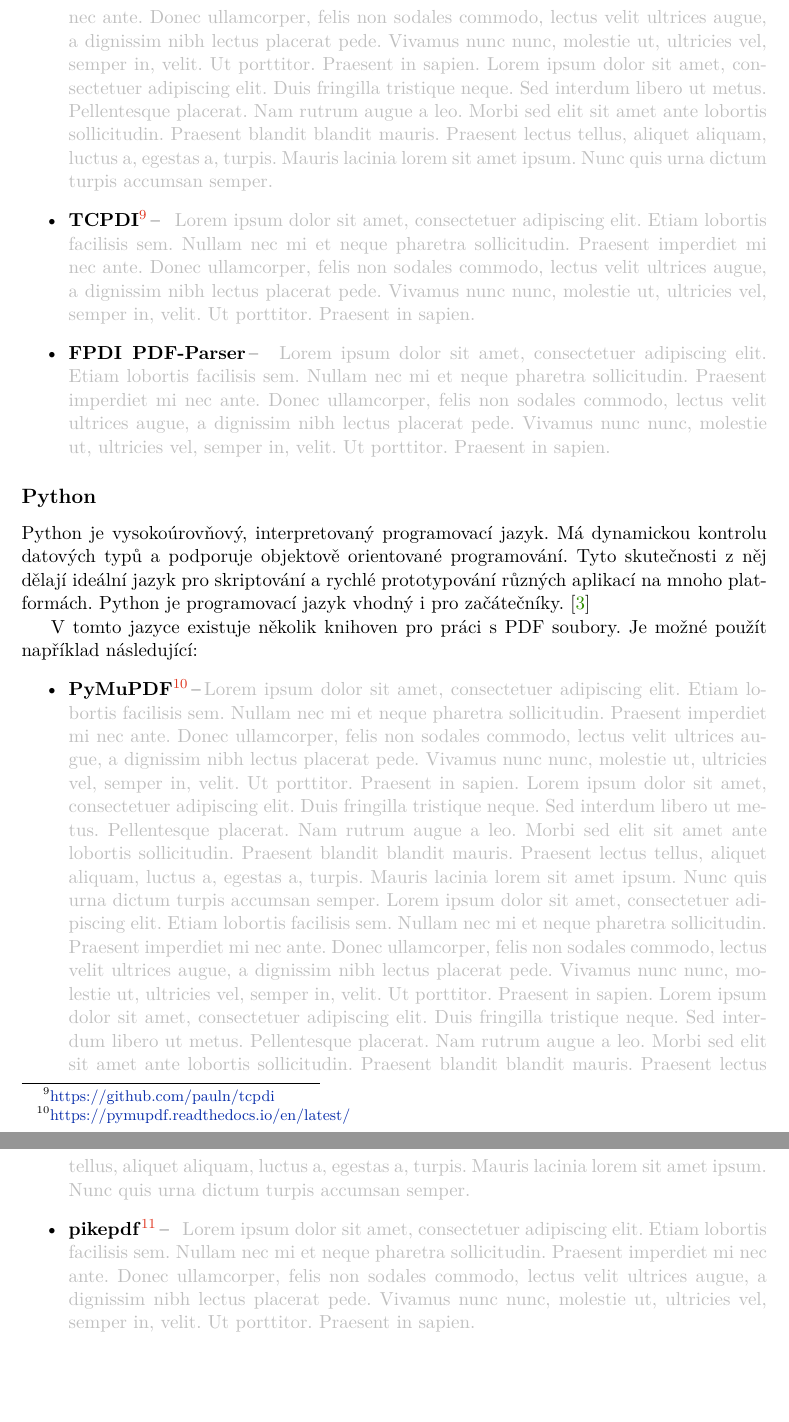
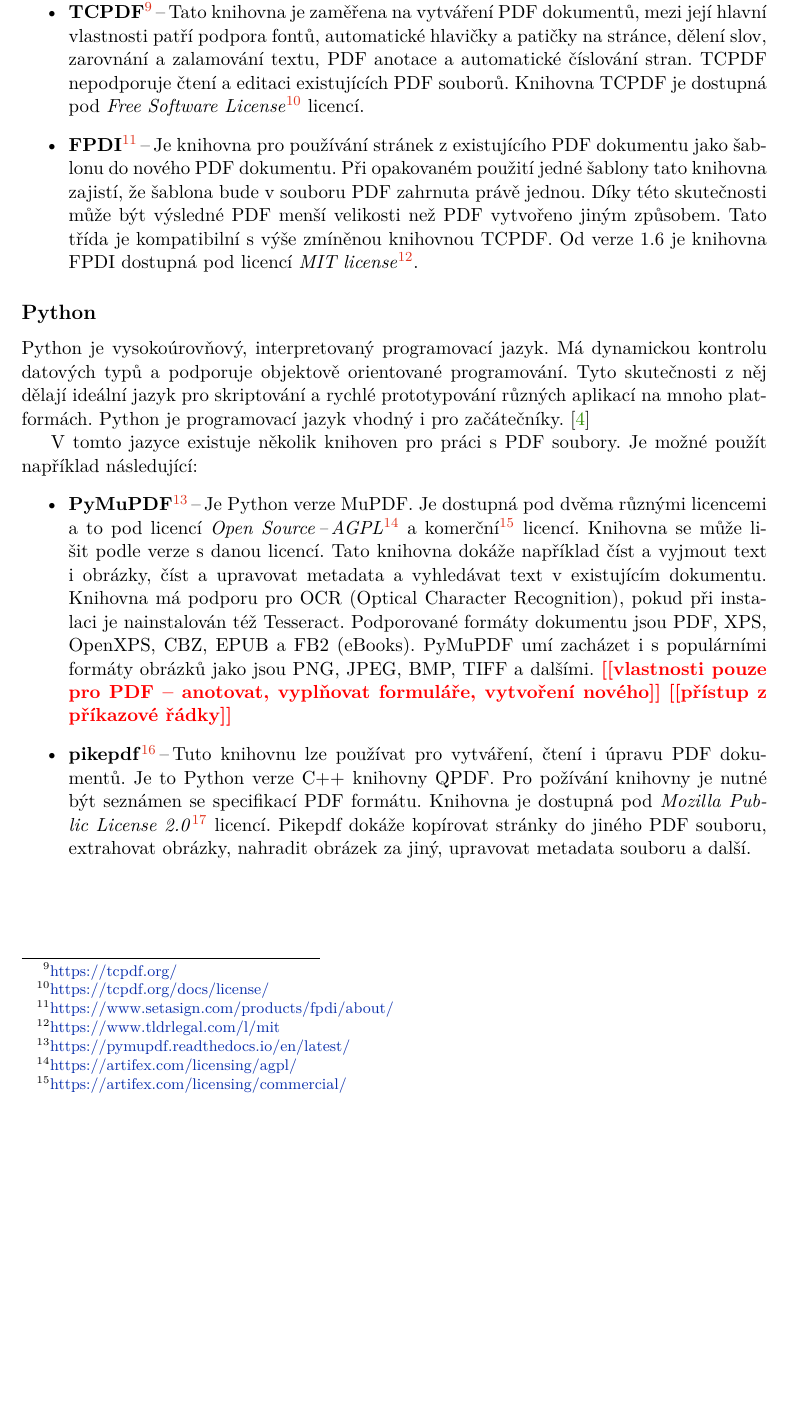
Before and after one commit to MichaelaMackova/Theses-Checker, a LaTeX thesis (theses/xmacko13-Kontrola-diplomovych-praci.tex, which reads theses/xmacko13-Kontrola-diplomovych-praci-01-kapitoly-chapters.tex): two parts of pages 14 and 15 of 26 before the commit and part of page 15 of 26 after it, the two joined at a grey line, cut at the place of the change, the shorter picture padded with empty space. Compiled offline with pdfLaTeX.

Commit message:
Libraries text

```diff
--- a/theses/xmacko13-Kontrola-diplomovych-praci-01-kapitoly-chapters.tex
+++ b/theses/xmacko13-Kontrola-diplomovych-praci-01-kapitoly-chapters.tex
@@ -196,5 +216,30 @@
-    \item \textbf{TCPDI}\footnote{\href{https://github.com/pauln/tcpdi}{https://github.com/pauln/tcpdi}}\,--\,\dummyShortText[8]
-    \item \textbf{FPDI PDF-Parser}\,--\,\dummyShortText[8]
+    \item \textbf{TCPDF}\footnote{
+    \href{https://tcpdf.org/}{https://tcpdf.org/}
+    }\,--\,Tato knihovna je zaměřena na vytváření PDF dokumentů, mezi její hlavní
+    vlastnosti patří podpora fontů, automatické hlavičky a~patičky na stránce,
+    dělení slov, zarovnání a~zalamování textu, PDF anotace a~automatické číslování
+    stran. TCPDF nepodporuje čtení a~editaci existujících PDF souborů.
+    Knihovna TCPDF je dostupná pod \emph{Free Software License}\footnote{
+    \href{https://tcpdf.org/docs/license/}{https://tcpdf.org/docs/license/}
+    } licencí.
+
+    % \item \textbf{TCPDI}\footnote{
+    % \href{https://github.com/pauln/tcpdi}{https://github.com/pauln/tcpdi}
+    % }\,--\,\todo{text}
+
+    % \dummyShortText[8]
+
+    \item \textbf{FPDI}\footnote{
+    \href{https://www.setasign.com/products/fpdi/about/}{https://www.setasign.com/products/fpdi/about/}
+    }\,--\,Je knihovna pro používání stránek z~existujícího PDF dokumentu jako
+    šablonu do nového PDF dokumentu. Při opakovaném použití jedné šablony tato
+    knihovna zajistí, že šablona bude v~souboru PDF zahrnuta právě jednou. Díky
+    této skutečnosti může být výsledné PDF menší velikosti než PDF vytvořeno jiným
+    způsobem. Tato třída je kompatibilní s~výše zmíněnou knihovnou TCPDF. Od verze
+    1.6 je knihovna FPDI dostupná pod licencí \emph{MIT license}\footnote{
+    \href{https://www.tldrlegal.com/l/mit}{https://www.tldrlegal.com/l/mit}
+    }.
+
 \end{itemize}
 
 
@@ -211,8 +256,33 @@
 V~tomto jazyce existuje několik knihoven pro práci s~PDF soubory. Je možné použít
 například následující:
 \begin{itemize}
-    \item \textbf{PyMuPDF}\footnote{\href{https://pymupdf.readthedocs.io/en/latest/}{https://pymupdf.readthedocs.io/en/latest/}}\,--\,\dummyText[2]
-    \item \textbf{pikepdf}\footnote{\href{https://pikepdf.readthedocs.io/en/latest/}{https://pikepdf.readthedocs.io/en/latest/}}\,--\,\dummyShortText[8]
+    \item \textbf{PyMuPDF}\footnote{
+    \href{https://pymupdf.readthedocs.io/en/latest/}{https://pymupdf.readthedocs.io/en/latest/}
+    }\,--\,Je Python verze MuPDF. Je dostupná pod dvěma různými licencemi a~to pod
+    licencí \emph{Open Source\,--\,AGPL}\footnote{
+    \href{https://artifex.com/licensing/agpl/}{https://artifex.com/licensing/agpl/}
+    } a~komerční\footnote{
+    \href{https://artifex.com/licensing/commercial/}{https://artifex.com/licensing/commercial/}
+    } licencí. Knihovna se může lišit podle verze s~danou licencí. Tato knihovna
+    dokáže například číst a~vyjmout text i~obrázky, číst a~upravovat
+    metadata a~vyhledávat text v~existujícím dokumentu.
+    Knihovna má podporu pro OCR (Optical Character Recognition), pokud při
+    instalaci je nainstalován též Tesseract. Podporované formáty dokumentu jsou
+    PDF, XPS, OpenXPS, CBZ, EPUB a~FB2 (eBooks). PyMuPDF umí zacházet
+    i~s~populárními formáty obrázků jako jsou PNG, JPEG, BMP, TIFF a~dalšími.
+    \todo{vlastnosti pouze pro PDF -- anotovat, vyplňovat formuláře, vytvoření nového}
+    \todo{přístup z příkazové řádky}
+
+    \item \textbf{pikepdf}\footnote{
+    \href{https://pikepdf.readthedocs.io/en/latest/}{https://pikepdf.readthedocs.io/en/latest/}
+    }\,--\,Tuto knihovnu lze používat pro vytváření, čtení i~úpravu PDF dokumentů.
+    Je to Python verze C++ knihovny QPDF. Pro požívání knihovny je nutné být
+    seznámen se specifikací PDF formátu. Knihovna je dostupná pod
+    \emph{Mozilla Public License 2.0}\footnote{
+    \href{https://github.com/pikepdf/pikepdf/blob/master/LICENSE.txt}{https://github.com/pikepdf/pikepdf/blob/master/LICENSE.txt}
+    } licencí. Pikepdf dokáže kopírovat stránky do jiného PDF souboru, extrahovat
+    obrázky, nahradit obrázek za jiný, upravovat metadata souboru a~další.
+
 \end{itemize}
 
 
```
Also changed, not shown: theses/xmacko13-Kontrola-diplomovych-praci-20-literatura-bibliography.bib (+10 -1 lines), theses/obrazky-figures/overflow.pdf (added), theses/xmacko13-Kontrola-diplomovych-praci.pdf, theses/xmacko13-Kontrola-diplomovych-praci-01-kapitoly-chapters.tex (42 more changed lines).
